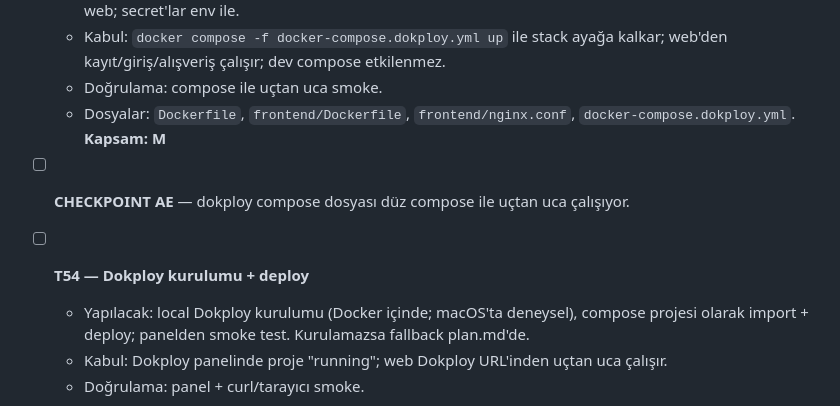
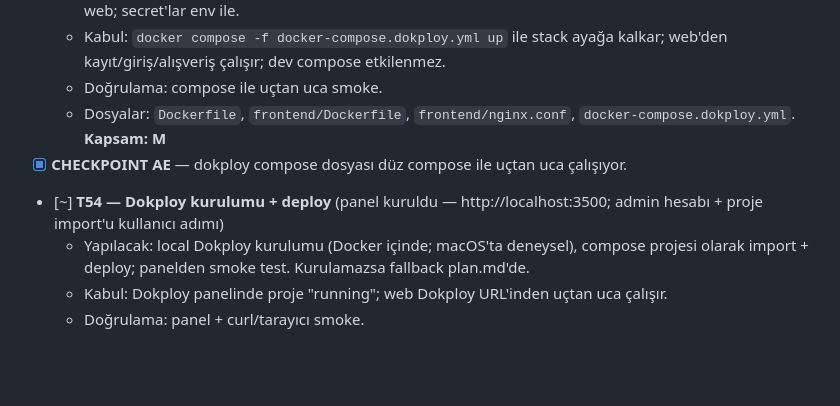
Before and after one commit to huseyinbabal/vibe-shop, a Markdown page: tasks/todo.md, the part around one of its changes. Rendered like a GitHub page; blank space fills up the shorter version.

Commit message:
docs: mark slice-7 tasks done (maestro 3/3), slice-8 T53+AE done, T54 panel installed

```diff
--- a/tasks/todo.md
+++ b/tasks/todo.md
@@ -587,8 +587,8 @@ Detaylar: [plan.md](./plan.md#dilim-8--local-dokploy-deployu-planlandı-dilim-7-
   - Doğrulama: compose ile uçtan uca smoke.
   - Dosyalar: `Dockerfile`, `frontend/Dockerfile`, `frontend/nginx.conf`,
     `docker-compose.dokploy.yml`. **Kapsam: M**
-- [ ] **CHECKPOINT AE** — dokploy compose dosyası düz compose ile uçtan uca çalışıyor.
-- [ ] **T54 — Dokploy kurulumu + deploy**
+- [x] **CHECKPOINT AE** — dokploy compose dosyası düz compose ile uçtan uca çalışıyor.
+- [~] **T54 — Dokploy kurulumu + deploy** (panel kuruldu — http://localhost:3500; admin hesabı + proje import'u kullanıcı adımı)
   - Yapılacak: local Dokploy kurulumu (Docker içinde; macOS'ta deneysel), compose projesi
     olarak import + deploy; panelden smoke test. Kurulamazsa fallback plan.md'de.
   - Kabul: Dokploy panelinde proje "running"; web Dokploy URL'inden uçtan uca çalışır.
```
Also changed, not shown: other parts of tasks/todo.md (+11 -11 lines).
